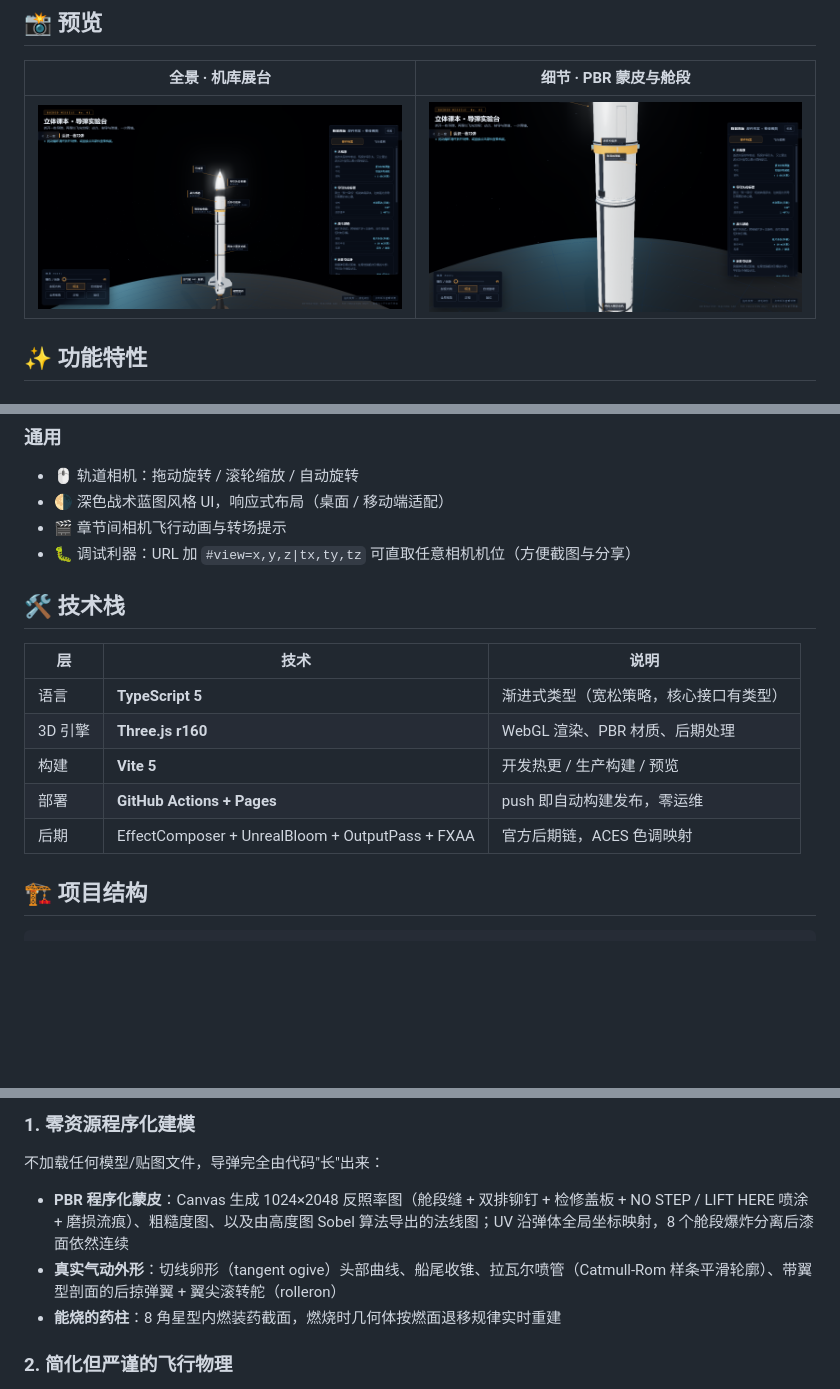
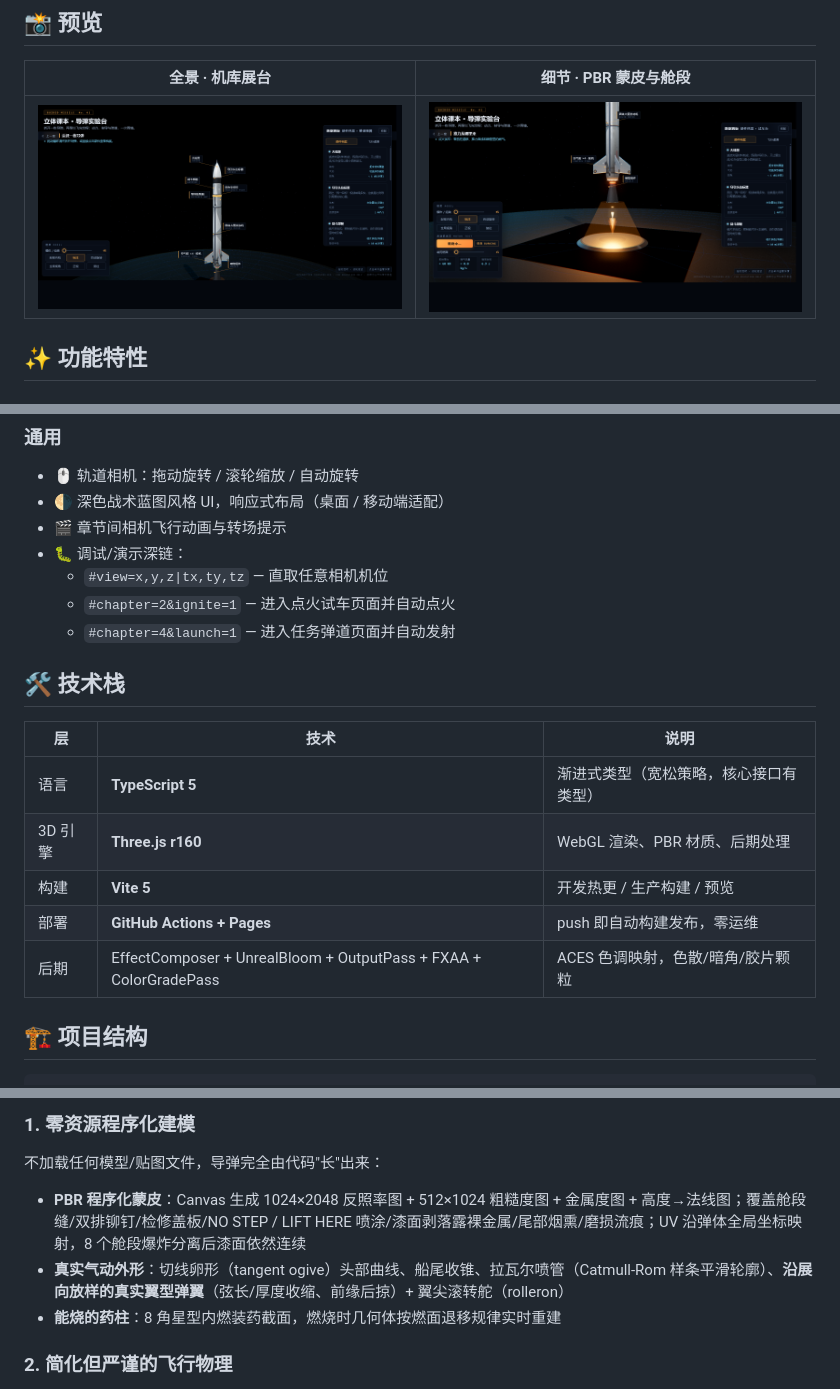
Before and after one commit to chenbenkong/dap-pap, a Markdown page: README.md, 3 parts joined by grey strips. Rendered like a GitHub page; pictures changed too: docs/img/preview-detail.png, docs/img/preview-full.png; blank space fills up the shorter version.

```diff
--- a/README.md
+++ b/README.md
@@ -68,7 +68,10 @@
 - 🖱️ 轨道相机：拖动旋转 / 滚轮缩放 / 自动旋转
 - 🌗 深色战术蓝图风格 UI，响应式布局（桌面 / 移动端适配）
 - 🎬 章节间相机飞行动画与转场提示
-- 🐛 调试利器：URL 加 `#view=x,y,z|tx,ty,tz` 可直取任意相机机位（方便截图与分享）
+- 🐛 调试/演示深链：
+  - `#view=x,y,z|tx,ty,tz` — 直取任意相机机位
+  - `#chapter=2&ignite=1` — 进入点火试车页面并自动点火
+  - `#chapter=4&launch=1` — 进入任务弹道页面并自动发射
 
 ## 🛠️ 技术栈
 
@@ -78,7 +81,7 @@
 | 3D 引擎 | **Three.js r160** | WebGL 渲染、PBR 材质、后期处理 |
 | 构建 | **Vite 5** | 开发热更 / 生产构建 / 预览 |
 | 部署 | **GitHub Actions + Pages** | push 即自动构建发布，零运维 |
-| 后期 | EffectComposer + UnrealBloom + OutputPass + FXAA | 官方后期链，ACES 色调映射 |
+| 后期 | EffectComposer + UnrealBloom + OutputPass + FXAA + ColorGradePass | ACES 色调映射，色散/暗角/胶片颗粒 |
 
 ## 🏗️ 项目结构
 
@@ -106,8 +109,8 @@ dap-pap/
 ### 1. 零资源程序化建模
 不加载任何模型/贴图文件，导弹完全由代码"长"出来：
 
-- **PBR 程序化蒙皮**：Canvas 生成 1024×2048 反照率图（舱段缝 + 双排铆钉 + 检修盖板 + NO STEP / LIFT HERE 喷涂 + 磨损流痕）、粗糙度图、以及由高度图 Sobel 算法导出的法线图；UV 沿弹体全局坐标映射，8 个舱段爆炸分离后漆面依然连续
-- **真实气动外形**：切线卵形（tangent ogive）头部曲线、船尾收锥、拉瓦尔喷管（Catmull-Rom 样条平滑轮廓）、带翼型剖面的后掠弹翼 + 翼尖滚转舵（rolleron）
+- **PBR 程序化蒙皮**：Canvas 生成 1024×2048 反照率图 + 512×1024 粗糙度图 + 金属度图 + 高度→法线图；覆盖舱段缝/双排铆钉/检修盖板/NO STEP / LIFT HERE 喷涂/漆面剥落露裸金属/尾部烟熏/磨损流痕；UV 沿弹体全局坐标映射，8 个舱段爆炸分离后漆面依然连续
+- **真实气动外形**：切线卵形（tangent ogive）头部曲线、船尾收锥、拉瓦尔喷管（Catmull-Rom 样条平滑轮廓）、**沿展向放样的真实翼型弹翼**（弦长/厚度收缩、前缘后掠）+ 翼尖滚转舵（rolleron）
 - **能烧的药柱**：8 角星型内燃装药截面，燃烧时几何体按燃面退移规律实时重建
 
 ### 2. 简化但严谨的飞行物理
```
Also changed, not shown: other parts of README.md (+1 -1 lines), 9 other files.
